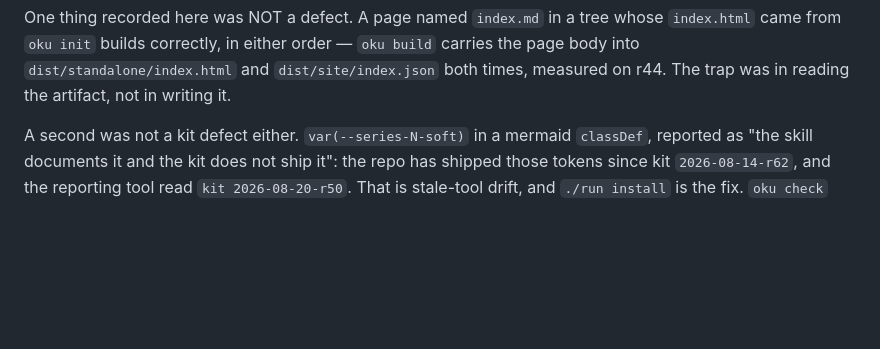
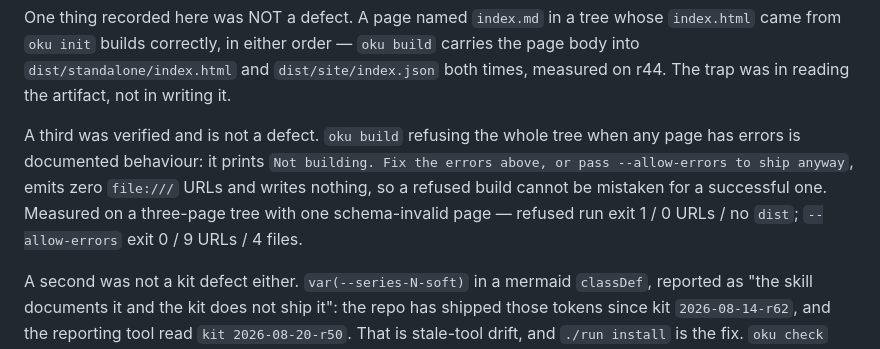
Before and after one commit to mmdemirbas/oku, a Markdown page: BUGS.md, the part around one of its changes. Drawn GitHub-style; blank space fills up the shorter version.

```diff
--- a/BUGS.md
+++ b/BUGS.md
@@ -113,6 +60,13 @@ whose `index.html` came from `oku init` builds correctly, in either order —
 `oku build` carries the page body into `dist/standalone/index.html` and
 `dist/site/index.json` both times, measured on r44. The trap was in reading
 the artifact, not in writing it.
+
+A third was verified and is not a defect. `oku build` refusing the whole tree
+when any page has errors is documented behaviour: it prints `Not building. Fix
+the errors above, or pass --allow-errors to ship anyway`, emits zero `file:///`
+URLs and writes nothing, so a refused build cannot be mistaken for a successful
+one. Measured on a three-page tree with one schema-invalid page — refused run
+exit 1 / 0 URLs / no `dist`; `--allow-errors` exit 0 / 9 URLs / 4 files.
 
 A second was not a kit defect either. `var(--series-N-soft)` in a mermaid
 `classDef`, reported as "the skill documents it and the kit does not ship
```
Also changed, not shown: other parts of BUGS.md (+15 -68 lines), docs/roadmap.md (+2 -0 lines), docs/roadmap.tr.md (+2 -0 lines).
